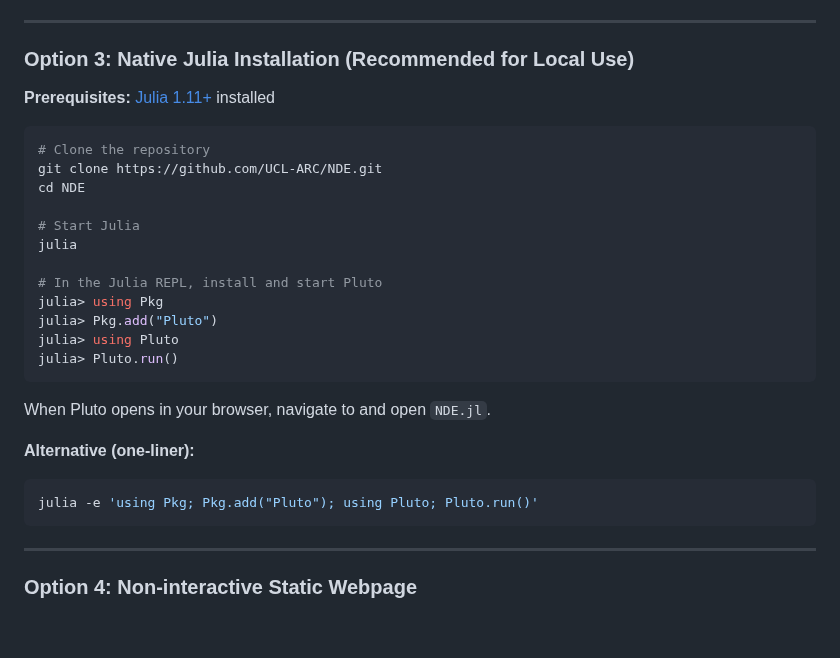
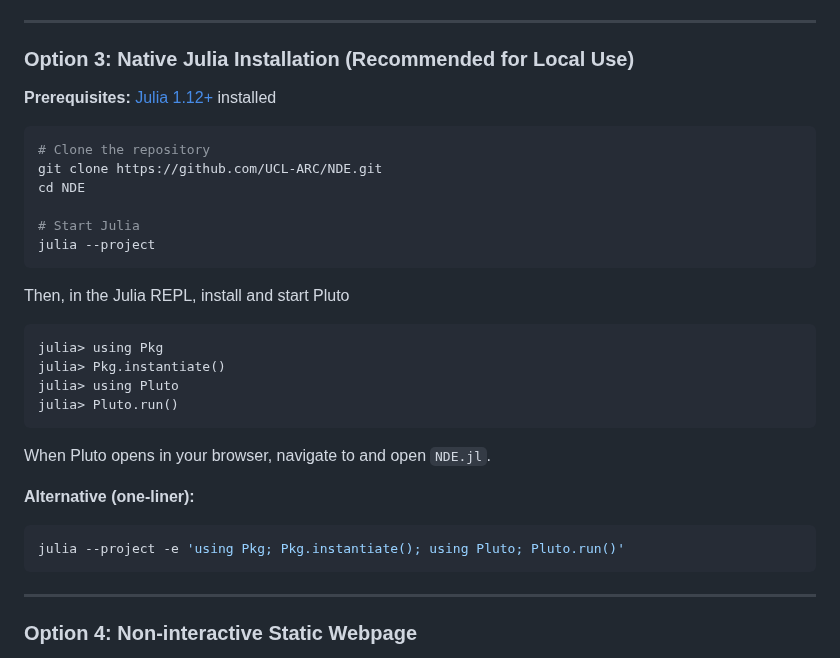
Before and after one commit to UCL-ARC/NDE, a Markdown page: README.md, the part around the change. GitHub-like rendering; blank space fills up the shorter version.

Commit message:
Fix instructions for instantiating local env

````diff
--- a/README.md
+++ b/README.md
@@ -90,7 +90,7 @@ Once Pluto is running, click on `NDE.jl` in the Pluto interface to open the note
 
 ### Option 3: Native Julia Installation  (Recommended for Local Use)
 
-**Prerequisites:** [Julia 1.11+](https://julialang.org/downloads/) installed
+**Prerequisites:** [Julia 1.12+](https://julialang.org/downloads/) installed
 
 ```bash
 # Clone the repository
@@ -98,11 +98,12 @@ git clone https://github.com/UCL-ARC/NDE.git
 cd NDE
 
 # Start Julia
-julia
-
-# In the Julia REPL, install and start Pluto
+julia --project
+```
+Then, in the Julia REPL, install and start Pluto
+```julia-repl
 julia> using Pkg
-julia> Pkg.add("Pluto")
+julia> Pkg.instantiate()
 julia> using Pluto
 julia> Pluto.run()
 ```
@@ -112,7 +113,7 @@ When Pluto opens in your browser, navigate to and open `NDE.jl`.
 **Alternative (one-liner):**
 
 ```bash
-julia -e 'using Pkg; Pkg.add("Pluto"); using Pluto; Pluto.run()'
+julia --project -e 'using Pkg; Pkg.instantiate(); using Pluto; Pluto.run()'
 ```
 
 ---
````
